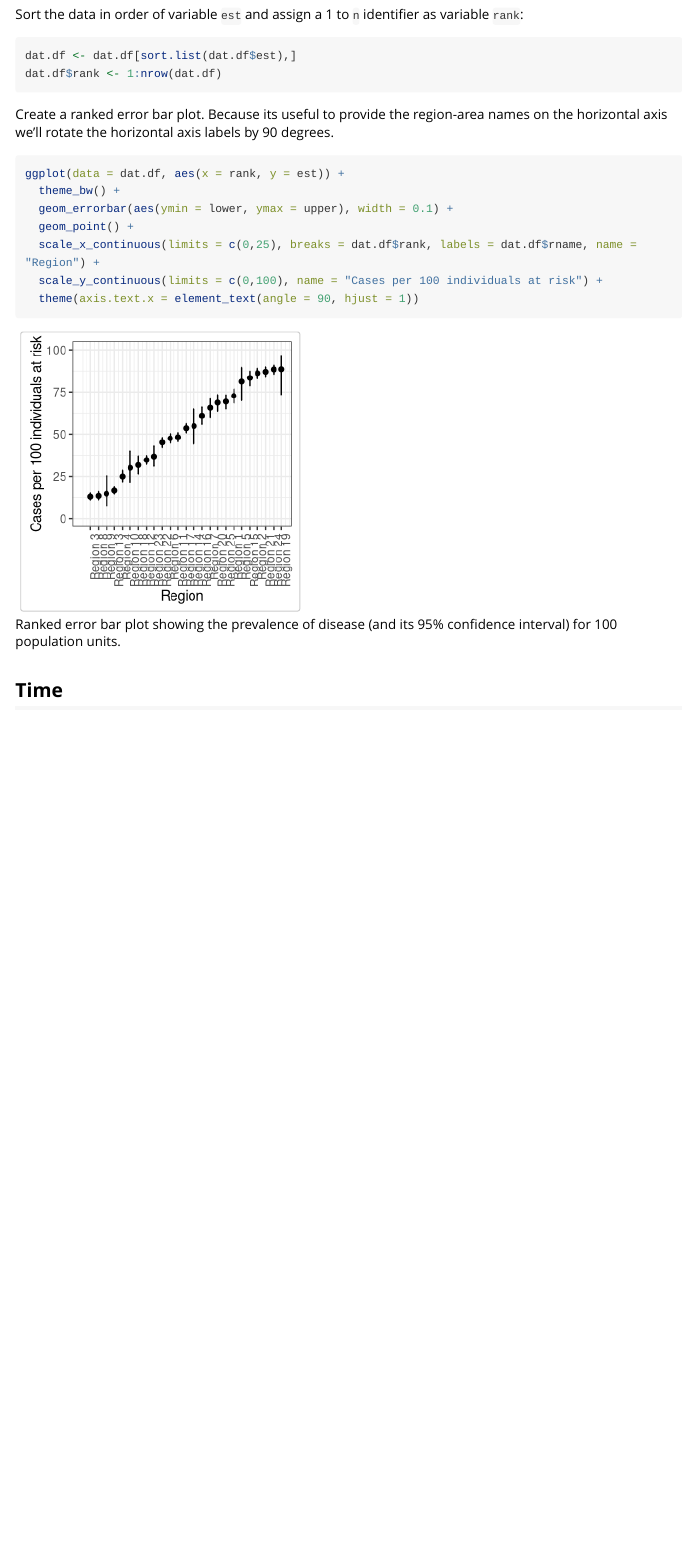
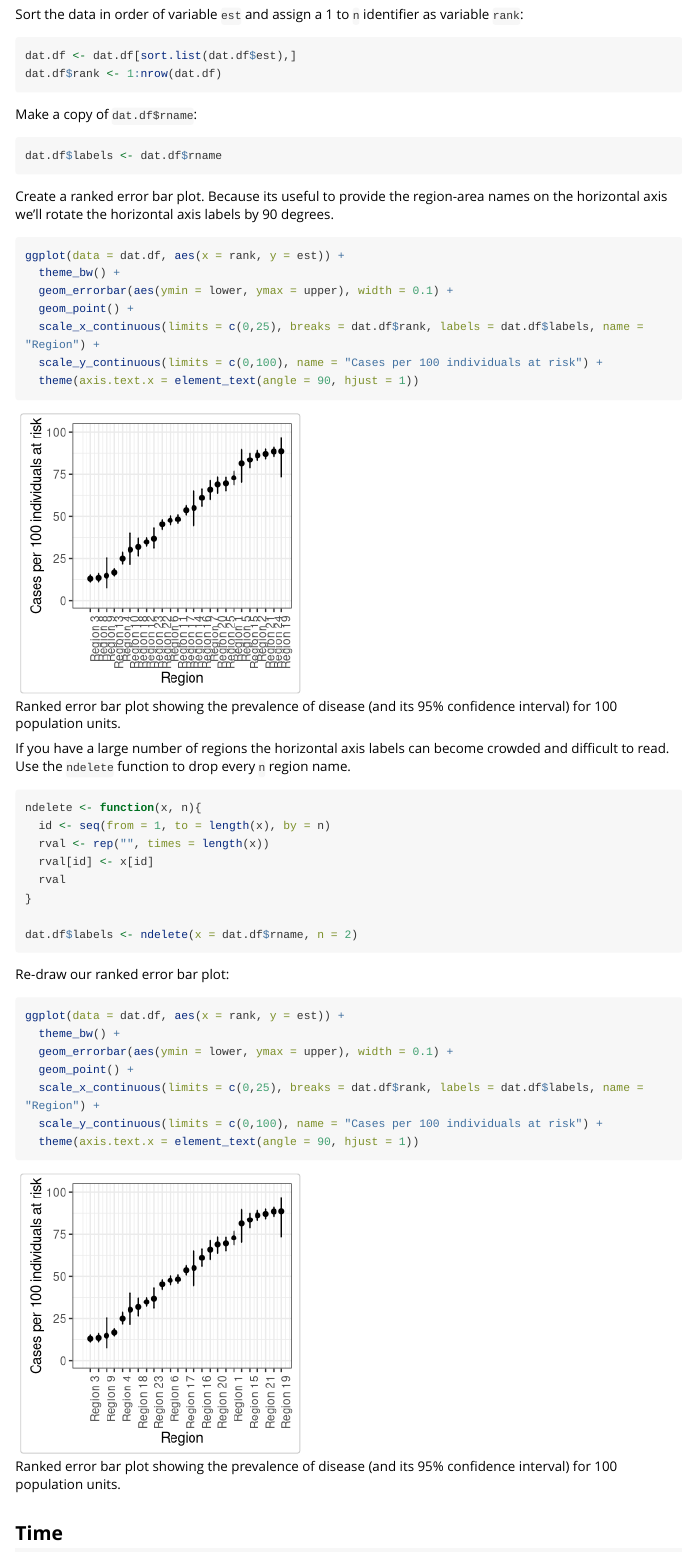
Before and after one commit to mstevenson888/epiR, an R Markdown document (vignettes/epiR_descriptive.Rmd): the page in a window 1100 px wide, from 2040 px down. Rendered offline with R 4.5, knitr and Pandoc, with nearby package versions; code that draws random numbers runs with fixed seeds of ours; long lines of code are wrapped.

Commit message:
Version 2.0.67

````diff
--- a/vignettes/epiR_descriptive.Rmd
+++ b/vignettes/epiR_descriptive.Rmd
@@ -102,6 +102,12 @@ dat.df <- dat.df[sort.list(dat.df$est),]
 dat.df$rank <- 1:nrow(dat.df)
 ```
 
+Make a copy of `dat.df$rname`:
+
+```{r}
+dat.df$labels <- dat.df$rname
+```
+
 Create a ranked error bar plot. Because its useful to provide the region-area names on the horizontal axis we'll rotate the horizontal axis labels by 90 degrees.
 
 ```{r dfreq02-fig, warnings = FALSE, echo = TRUE, fig.cap="\\label{fig:dfreq02}Ranked error bar plot showing the prevalence of disease (and its 95% confidence interval) for 100 population units."}
@@ -109,7 +115,30 @@ ggplot(data = dat.df, aes(x = rank, y = est)) +
   theme_bw() +
   geom_errorbar(aes(ymin = lower, ymax = upper), width = 0.1) +
   geom_point() +
-  scale_x_continuous(limits = c(0,25), breaks = dat.df$rank, labels = dat.df$rname, name = "Region") +
+  scale_x_continuous(limits = c(0,25), breaks = dat.df$rank, labels = dat.df$labels, name = "Region") +
+  scale_y_continuous(limits = c(0,100), name = "Cases per 100 individuals at risk") +
+  theme(axis.text.x = element_text(angle = 90, hjust = 1))
+```
+If you have a large number of regions the horizontal axis labels can become crowded and difficult to read. Use the `ndelete` function to drop every `n` region name.
+
+```{r}
+ndelete <- function(x, n){
+  id <- seq(from = 1, to = length(x), by = n)
+  rval <- rep("", times = length(x))
+  rval[id] <- x[id]
+  rval
+}
+
+dat.df$labels <- ndelete(x = dat.df$rname, n = 2)
+```
+Re-draw our ranked error bar plot:
+
+```{r dfreq03-fig, warnings = FALSE, echo = TRUE, fig.cap="\\label{fig:dfreq03}Ranked error bar plot showing the prevalence of disease (and its 95% confidence interval) for 100 population units."}
+ggplot(data = dat.df, aes(x = rank, y = est)) +
+  theme_bw() +
+  geom_errorbar(aes(ymin = lower, ymax = upper), width = 0.1) +
+  geom_point() +
+  scale_x_continuous(limits = c(0,25), breaks = dat.df$rank, labels = dat.df$labels, name = "Region") +
   scale_y_continuous(limits = c(0,100), name = "Cases per 100 individuals at risk") +
   theme(axis.text.x = element_text(angle = 90, hjust = 1))
 ```
````
Also changed, not shown: 3 other files.
